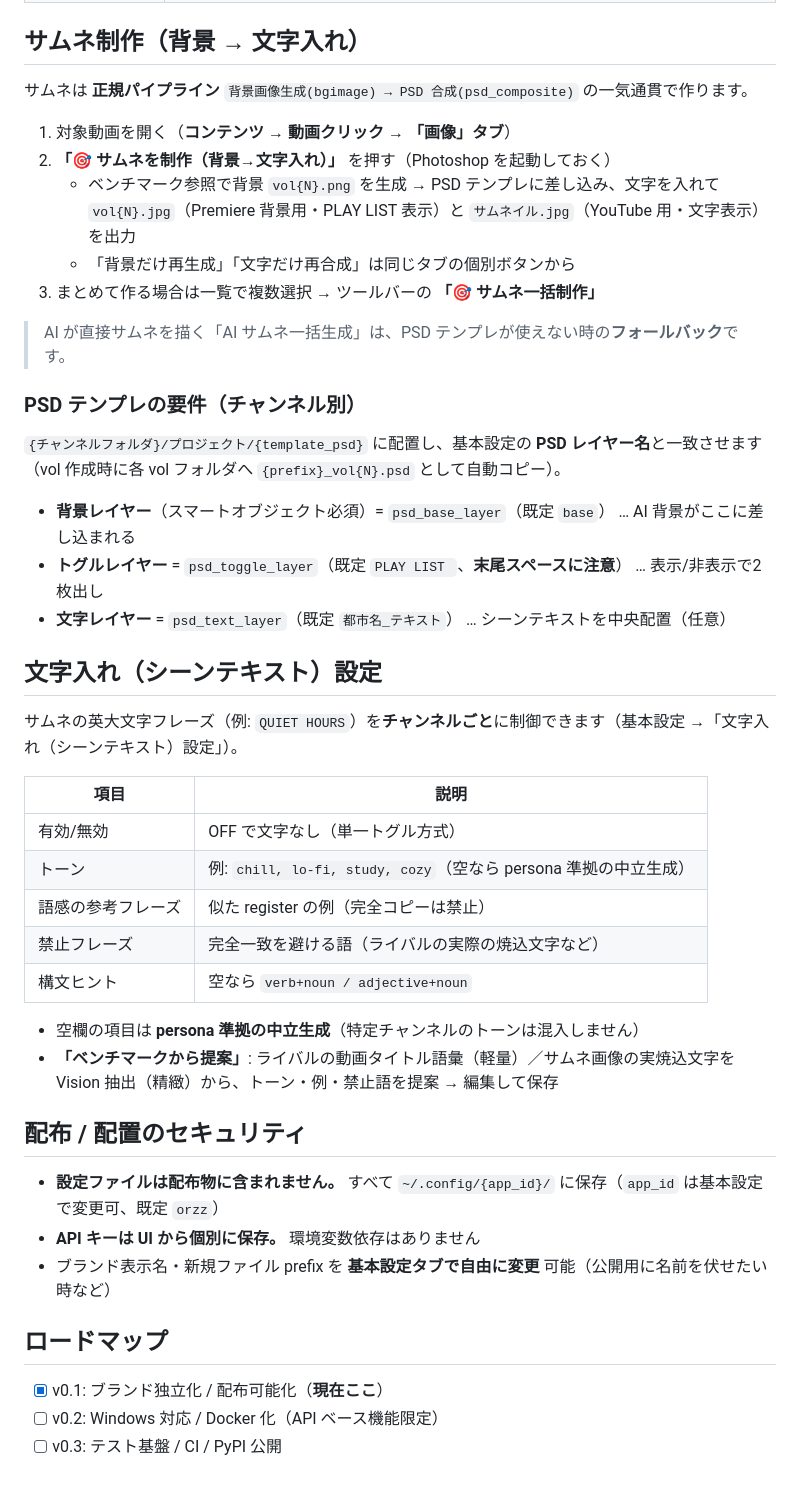
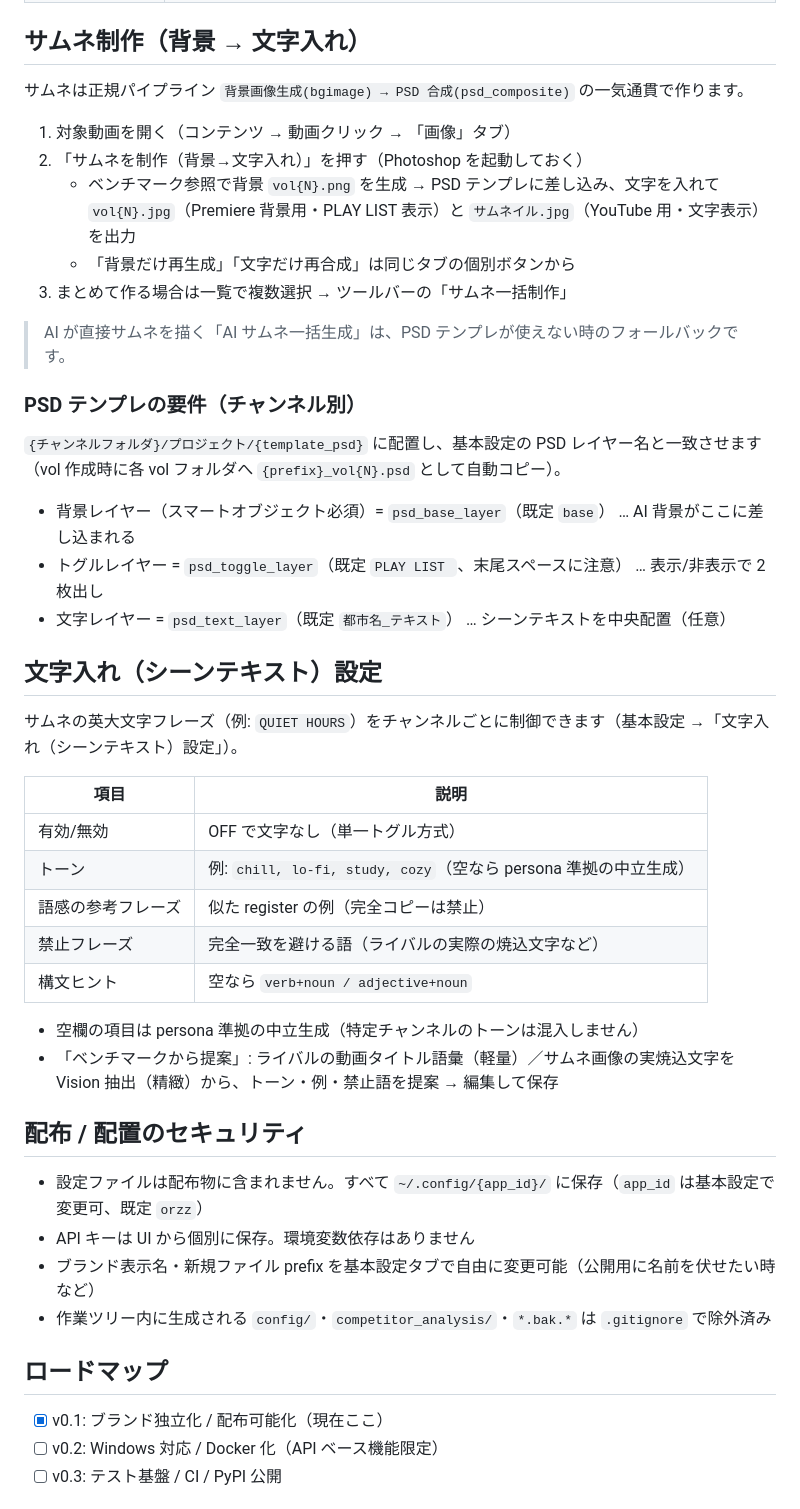
Before and after one commit to caruxx/automation-studio, a Markdown page: README.md, the part around one of its changes. Rendered like a GitHub page.

```diff
--- a/README.md
+++ b/README.md
@@ -92,28 +88,28 @@ automation-studio       # サーバー起動 → http://localhost:8888
 
 ## サムネ制作（背景 → 文字入れ）
 
-サムネは **正規パイプライン** `背景画像生成(bgimage) → PSD 合成(psd_composite)` の一気通貫で作ります。
+サムネは正規パイプライン `背景画像生成(bgimage) → PSD 合成(psd_composite)` の一気通貫で作ります。
 
-1. 対象動画を開く（**コンテンツ → 動画クリック → 「画像」タブ**）
-2. **「🎯 サムネを制作（背景→文字入れ）」** を押す（Photoshop を起動しておく）
+1. 対象動画を開く（コンテンツ → 動画クリック → 「画像」タブ）
+2. 「サムネを制作（背景→文字入れ）」を押す（Photoshop を起動しておく）
    - ベンチマーク参照で背景 `vol{N}.png` を生成 → PSD テンプレに差し込み、文字を入れて
      `vol{N}.jpg`（Premiere 背景用・PLAY LIST 表示）と `サムネイル.jpg`（YouTube 用・文字表示）を出力
    - 「背景だけ再生成」「文字だけ再合成」は同じタブの個別ボタンから
-3. まとめて作る場合は一覧で複数選択 → ツールバーの **「🎯 サムネ一括制作」**
+3. まとめて作る場合は一覧で複数選択 → ツールバーの「サムネ一括制作」
 
-> AI が直接サムネを描く「AI サムネ一括生成」は、PSD テンプレが使えない時の**フォールバック**です。
+> AI が直接サムネを描く「AI サムネ一括生成」は、PSD テンプレが使えない時のフォールバックです。
 
 ### PSD テンプレの要件（チャンネル別）
 
-`{チャンネルフォルダ}/プロジェクト/{template_psd}` に配置し、基本設定の **PSD レイヤー名**と一致させます（vol 作成時に各 vol フォルダへ `{prefix}_vol{N}.psd` として自動コピー）。
+`{チャンネルフォルダ}/プロジェクト/{template_psd}` に配置し、基本設定の PSD レイヤー名と一致させます（vol 作成時に各 vol フォルダへ `{prefix}_vol{N}.psd` として自動コピー）。
 
-- **背景レイヤー**（スマートオブジェクト必須）= `psd_base_layer`（既定 `base`） … AI 背景がここに差し込まれる
-- **トグルレイヤー** = `psd_toggle_layer`（既定 `PLAY LIST `、**末尾スペースに注意**） … 表示/非表示で2枚出し
-- **文字レイヤー** = `psd_text_layer`（既定 `都市名_テキスト`） … シーンテキストを中央配置（任意）
+- 背景レイヤー（スマートオブジェクト必須）= `psd_base_layer`（既定 `base`） … AI 背景がここに差し込まれる
+- トグルレイヤー = `psd_toggle_layer`（既定 `PLAY LIST `、末尾スペースに注意） … 表示/非表示で 2 枚出し
+- 文字レイヤー = `psd_text_layer`（既定 `都市名_テキスト`） … シーンテキストを中央配置（任意）
 
 ## 文字入れ（シーンテキスト）設定
 
-サムネの英大文字フレーズ（例: `QUIET HOURS`）を**チャンネルごと**に制御できます（基本設定 →「文字入れ（シーンテキスト）設定」）。
+サムネの英大文字フレーズ（例: `QUIET HOURS`）をチャンネルごとに制御できます（基本設定 →「文字入れ（シーンテキスト）設定」）。
 
 | 項目 | 説明 |
 |---|---|
@@ -123,18 +119,19 @@ automation-studio       # サーバー起動 → http://localhost:8888
 | 禁止フレーズ | 完全一致を避ける語（ライバルの実際の焼込文字など） |
 | 構文ヒント | 空なら `verb+noun / adjective+noun` |
 
-- 空欄の項目は **persona 準拠の中立生成**（特定チャンネルのトーンは混入しません）
-- **「ベンチマークから提案」**: ライバルの動画タイトル語彙（軽量）／サムネ画像の実焼込文字を Vision 抽出（精緻）から、トーン・例・禁止語を提案 → 編集して保存
+- 空欄の項目は persona 準拠の中立生成（特定チャンネルのトーンは混入しません）
+- 「ベンチマークから提案」: ライバルの動画タイトル語彙（軽量）／サムネ画像の実焼込文字を Vision 抽出（精緻）から、トーン・例・禁止語を提案 → 編集して保存
 
 ## 配布 / 配置のセキュリティ
 
-- **設定ファイルは配布物に含まれません。** すべて `~/.config/{app_id}/` に保存（`app_id` は基本設定で変更可、既定 `orzz`）
-- **API キーは UI から個別に保存。** 環境変数依存はありません
-- ブランド表示名・新規ファイル prefix を **基本設定タブで自由に変更** 可能（公開用に名前を伏せたい時など）
+- 設定ファイルは配布物に含まれません。すべて `~/.config/{app_id}/` に保存（`app_id` は基本設定で変更可、既定 `orzz`）
+- API キーは UI から個別に保存。環境変数依存はありません
+- ブランド表示名・新規ファイル prefix を基本設定タブで自由に変更可能（公開用に名前を伏せたい時など）
+- 作業ツリー内に生成される `config/`・`competitor_analysis/`・`*.bak.*` は `.gitignore` で除外済み
 
 ## ロードマップ
 
-- [x] v0.1: ブランド独立化 / 配布可能化（**現在ここ**）
+- [x] v0.1: ブランド独立化 / 配布可能化（現在ここ）
 - [ ] v0.2: Windows 対応 / Docker 化（API ベース機能限定）
 - [ ] v0.3: テスト基盤 / CI / PyPI 公開
 
```
Also changed, not shown: other parts of README.md (+24 -28 lines), OVERVIEW.md (added, +458 -0 lines).
